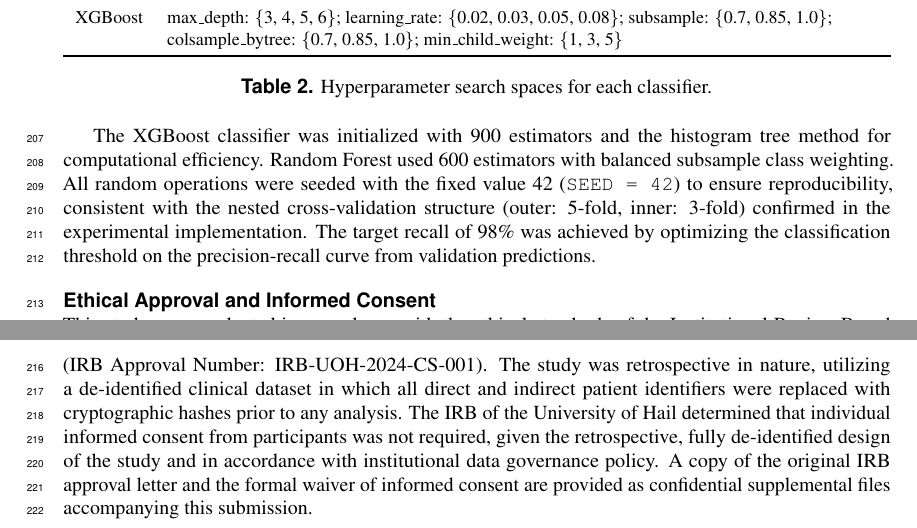
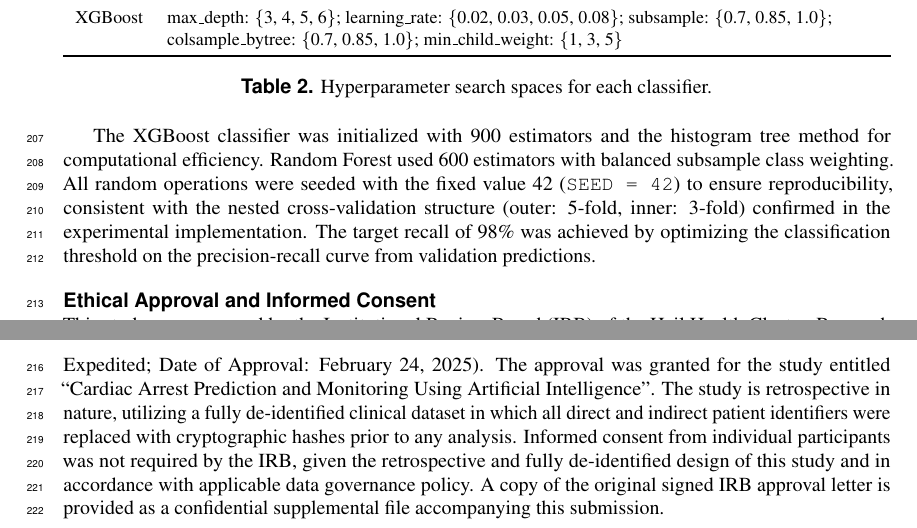
Before and after one commit to HussamAziz/MI-Detection-XGBoost-PeerJ, a LaTeX document (main.tex): two parts of pages 6 and 7 of 16, joined at a grey line, cut so that both start at the same text. Compiled offline with pdfLaTeX.

Commit message:
fix: correct IRB to Hail Health Cluster (Log No. 2025-13, Feb 24 2025), add signed approval letter, update README - matches actual approval document

```diff
--- a/main.tex
+++ b/main.tex
@@ -268,7 +268,7 @@ The XGBoost classifier was initialized with 900 estimators and the histogram tre
 
 \subsection*{Ethical Approval and Informed Consent}
 
-This study was conducted in accordance with the ethical standards of the Institutional Review Board (IRB) of the University of Hail, College of Computer Science and Engineering, Hail 2440, Saudi Arabia (IRB Approval Number: IRB-UOH-2024-CS-001). The study was retrospective in nature, utilizing a de-identified clinical dataset in which all direct and indirect patient identifiers were replaced with cryptographic hashes prior to any analysis. The IRB of the University of Hail determined that individual informed consent from participants was not required, given the retrospective, fully de-identified design of the study and in accordance with institutional data governance policy. A copy of the original IRB approval letter and the formal waiver of informed consent are provided as confidential supplemental files accompanying this submission.
+This study was approved by the Institutional Review Board (IRB) of the Hail Health Cluster, Research and Studies Department, Hail Region, Kingdom of Saudi Arabia (IRB Log Number: 2025-13; Category: Expedited; Date of Approval: February 24, 2025). The approval was granted for the study entitled ``Cardiac Arrest Prediction and Monitoring Using Artificial Intelligence''. The study is retrospective in nature, utilizing a fully de-identified clinical dataset in which all direct and indirect patient identifiers were replaced with cryptographic hashes prior to any analysis. Informed consent from individual participants was not required by the IRB, given the retrospective and fully de-identified design of this study and in accordance with applicable data governance policy. A copy of the original signed IRB approval letter is provided as a confidential supplemental file accompanying this submission.
 
 \subsection*{Use of Artificial Intelligence Tools}
 
```
Also changed, not shown: IRB_Approval_HailHealthCluster_2025-13.jpg (added), README.md, main.pdf.
